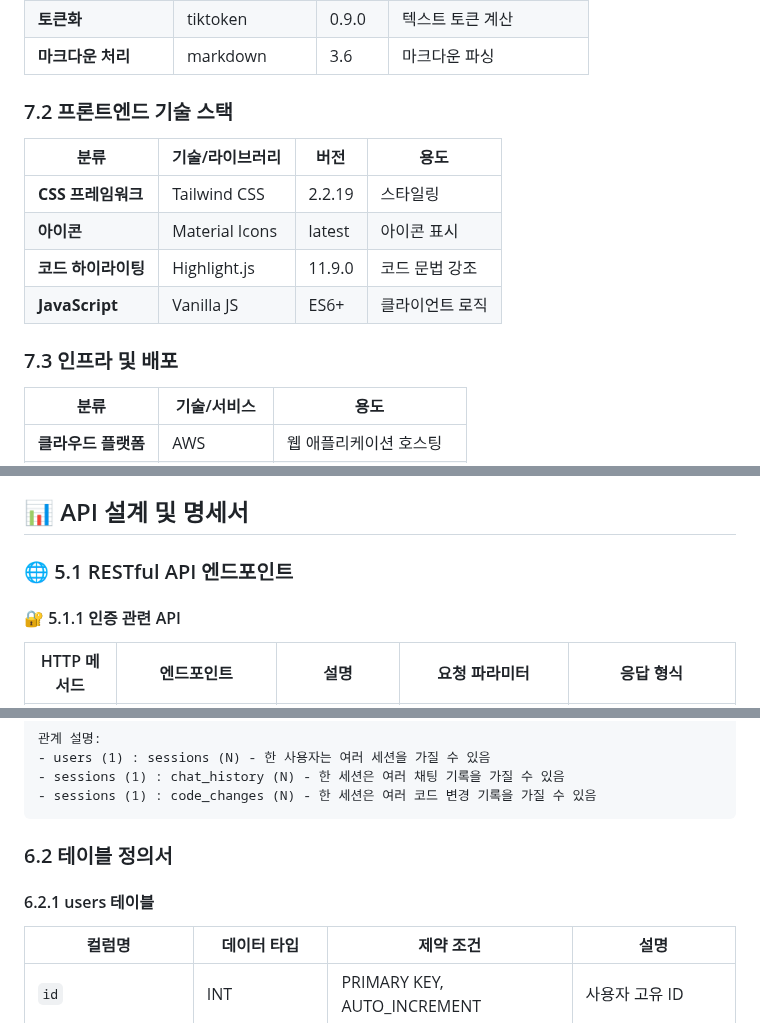
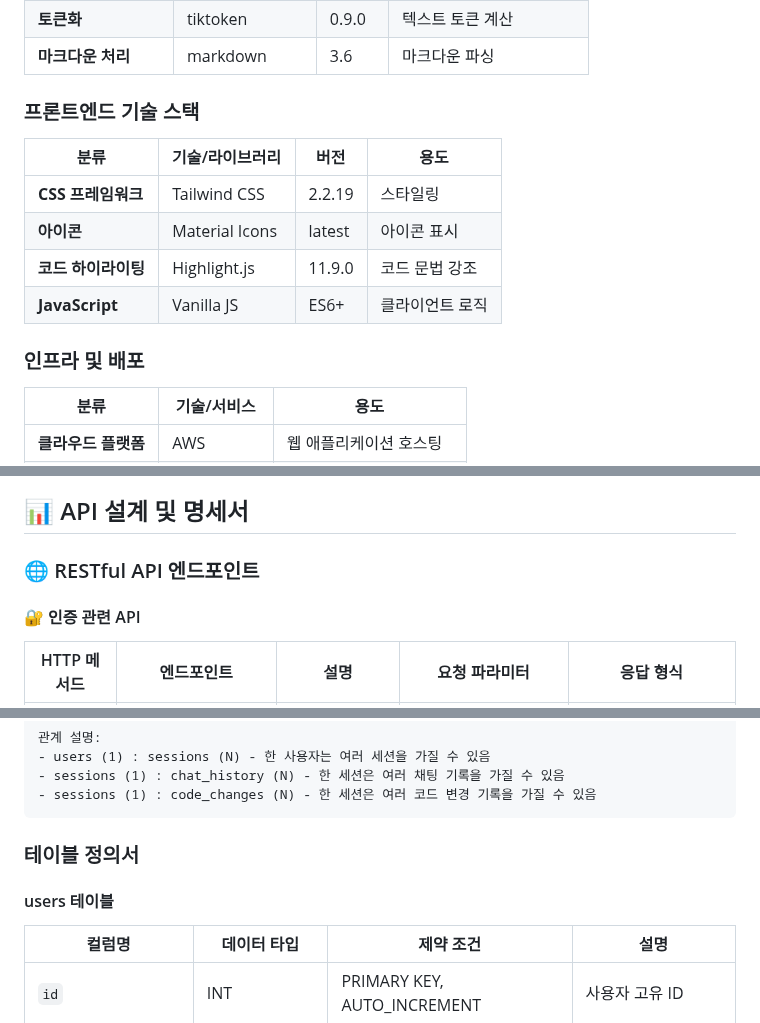
Before and after one commit to nmmm9/3rd_project, a Markdown page: README.md, 3 parts joined by grey strips. Drawn GitHub-style.

````diff
--- a/README.md
+++ b/README.md
@@ -149,7 +149,7 @@
 | **토큰화** | tiktoken | 0.9.0 | 텍스트 토큰 계산 |
 | **마크다운 처리** | markdown | 3.6 | 마크다운 파싱 |
 
-### 7.2 프론트엔드 기술 스택
+###  프론트엔드 기술 스택
 
 | 분류 | 기술/라이브러리 | 버전 | 용도 |
 |------|----------------|------|------|
@@ -158,7 +158,7 @@
 | **코드 하이라이팅** | Highlight.js | 11.9.0 | 코드 문법 강조 |
 | **JavaScript** | Vanilla JS | ES6+ | 클라이언트 로직 |
 
-### 7.3 인프라 및 배포
+###  인프라 및 배포
 
 | 분류 | 기술/서비스 | 용도 |
 |------|-------------|------|
@@ -408,9 +408,9 @@ DB_PASSWORD=your_database_password
 
 ## 📊 API 설계 및 명세서
 
-### 🌐 5.1 RESTful API 엔드포인트
+### 🌐  RESTful API 엔드포인트
 
-#### 🔐 5.1.1 인증 관련 API
+#### 🔐 인증 관련 API
 
 | HTTP 메서드 | 엔드포인트 | 설명 | 요청 파라미터 | 응답 형식 |
 |-------------|------------|------|---------------|----------|
@@ -549,9 +549,9 @@ DB_PASSWORD=your_database_password
 - sessions (1) : code_changes (N) - 한 세션은 여러 코드 변경 기록을 가질 수 있음
 ```
 
-### 6.2 테이블 정의서
+###  테이블 정의서
 
-#### 6.2.1 users 테이블
+####  users 테이블
 
 | 컬럼명 | 데이터 타입 | 제약 조건 | 설명 |
 |--------|-------------|-----------|------|
````
Also changed, not shown: other parts of README.md (+17 -22 lines).
